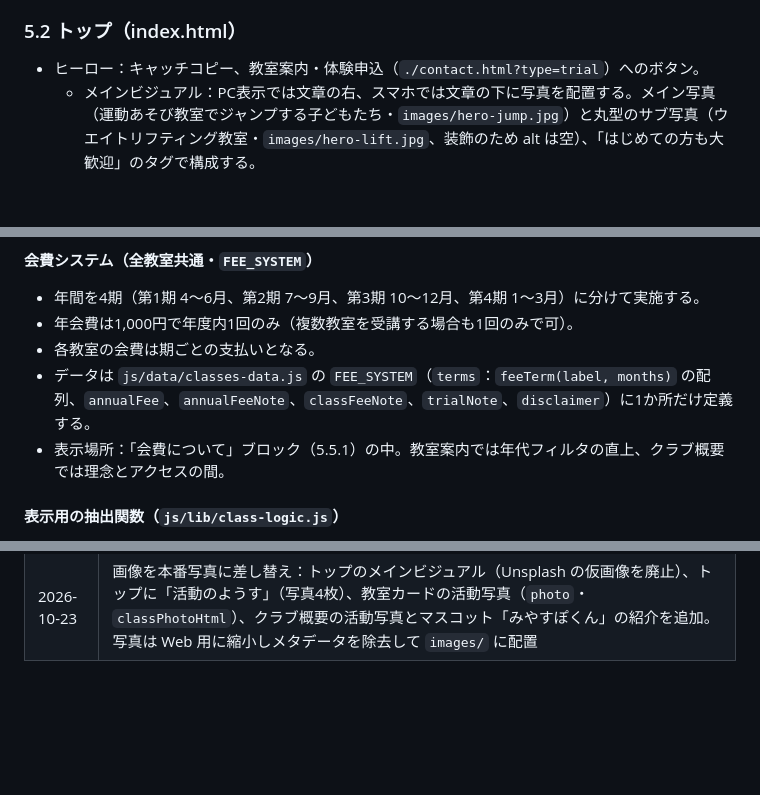
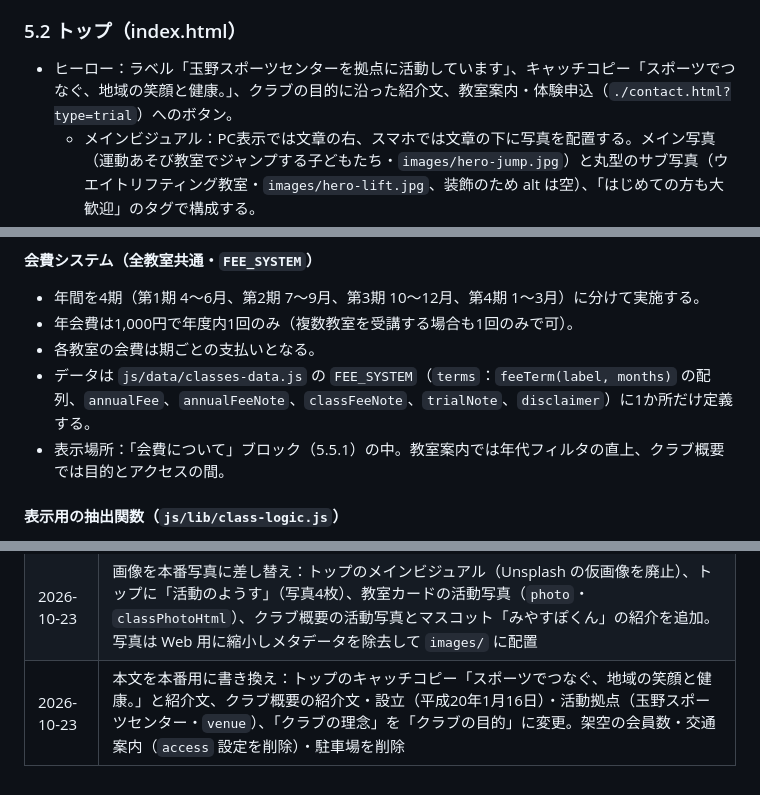
Before and after one commit to kou23-code/miyama-sports, a Markdown page: SPEC.md, 3 parts joined by grey strips. Rendered like a GitHub page; blank space fills up the shorter version.

```diff
--- a/SPEC.md
+++ b/SPEC.md
@@ -134,7 +133,7 @@
 
 ### 5.2 トップ（index.html）
 
-- ヒーロー：キャッチコピー、教室案内・体験申込（`./contact.html?type=trial`）へのボタン。
+- ヒーロー：ラベル「玉野スポーツセンターを拠点に活動しています」、キャッチコピー「スポーツでつなぐ、地域の笑顔と健康。」、クラブの目的に沿った紹介文、教室案内・体験申込（`./contact.html?type=trial`）へのボタン。
   - メインビジュアル：PC表示では文章の右、スマホでは文章の下に写真を配置する。メイン写真（運動あそび教室でジャンプする子どもたち・`images/hero-jump.jpg`）と丸型のサブ写真（ウエイトリフティング教室・`images/hero-lift.jpg`、装飾のため alt は空）、「はじめての方も大歓迎」のタグで構成する。
   - 写真はリポジトリ内の `images/` を参照する（外部URLは使わない）。読み込めない場合は緑のグラデーションが表示される。
   - 下端は芝生の丘をイメージした波形（CSSのSVG背景）で次のセクションへつなぐ。
@@ -275,7 +274,7 @@
 - 年会費は1,000円で年度内1回のみ（複数教室を受講する場合も1回のみで可）。
 - 各教室の会費は期ごとの支払いとなる。
 - データは `js/data/classes-data.js` の `FEE_SYSTEM`（`terms`：`feeTerm(label, months)` の配列、`annualFee`、`annualFeeNote`、`classFeeNote`、`trialNote`、`disclaimer`）に1か所だけ定義する。
-- 表示場所：「会費について」ブロック（5.5.1）の中。教室案内では年代フィルタの直上、クラブ概要では理念とアクセスの間。
+- 表示場所：「会費について」ブロック（5.5.1）の中。教室案内では年代フィルタの直上、クラブ概要では目的とアクセスの間。
 
 #### 表示用の抽出関数（`js/lib/class-logic.js`）
 
@@ -472,3 +471,4 @@
 | 2026-10-23 | 問い合わせフォームに送信前の確認画面を追加（「入力内容を確認する」で検証・一覧表示、「入力画面に戻る」で値を保ったまま修正、「この内容で送信する」を押したときだけ GAS へ送信） |
 | 2026-10-23 | 本番用プロジェクトとして、クラブ名・電話番号・受付時間・所在地を「みやまスポーツクラブ」の公開情報に置き換え（`js/default-config.js`・全HTML）。会場名・交通案内などその他の項目は未設定のダミーのまま |
 | 2026-10-23 | 画像を本番写真に差し替え：トップのメインビジュアル（Unsplash の仮画像を廃止）、トップに「活動のようす」（写真4枚）、教室カードの活動写真（`photo`・`classPhotoHtml`）、クラブ概要の活動写真とマスコット「みやすぽくん」の紹介を追加。写真は Web 用に縮小しメタデータを除去して `images/` に配置 |
+| 2026-10-23 | 本文を本番用に書き換え：トップのキャッチコピー「スポーツでつなぐ、地域の笑顔と健康。」と紹介文、クラブ概要の紹介文・設立（平成20年1月16日）・活動拠点（玉野スポーツセンター・`venue`）、「クラブの理念」を「クラブの目的」に変更。架空の会員数・交通案内（`access` 設定を削除）・駐車場を削除 |
```
Also changed, not shown: other parts of SPEC.md (+5 -6 lines).
